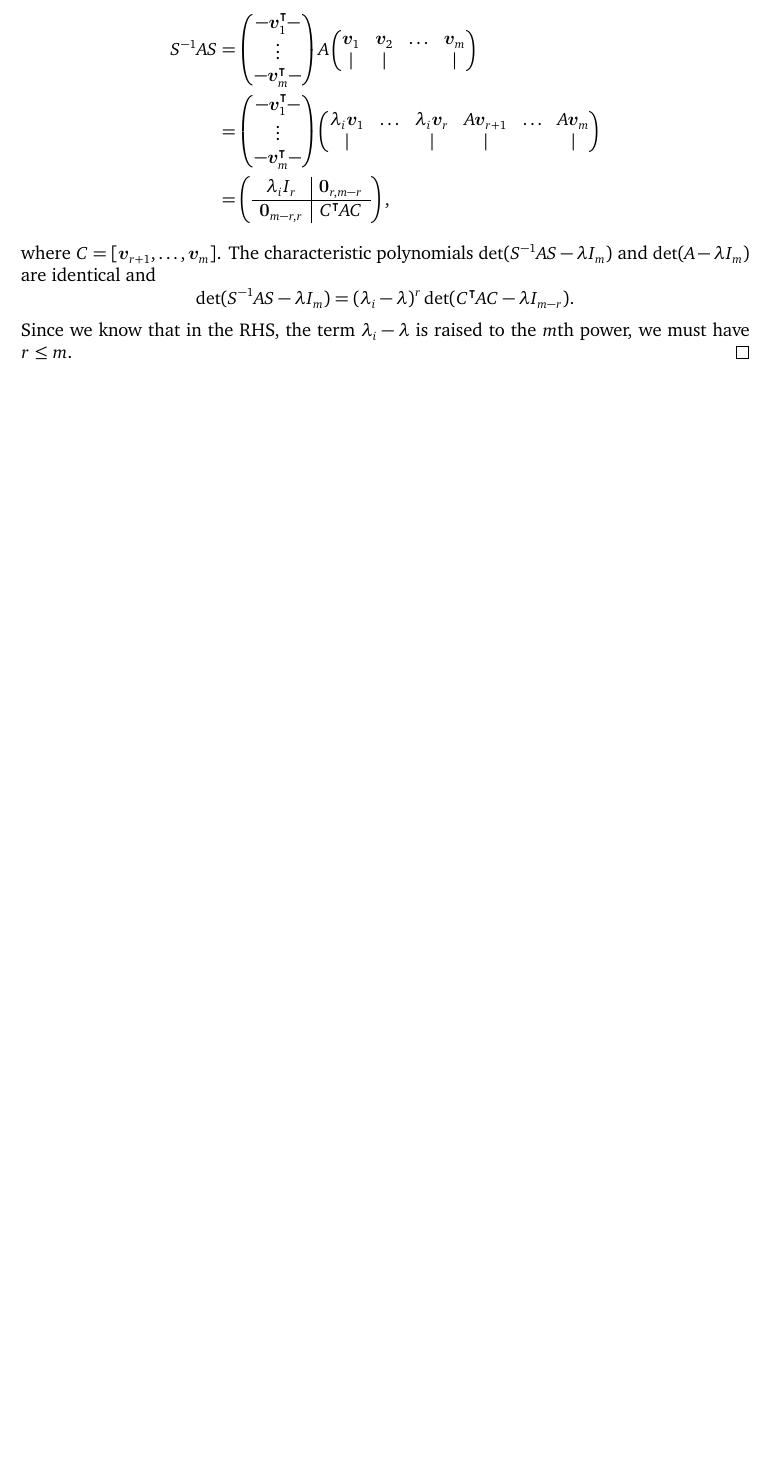
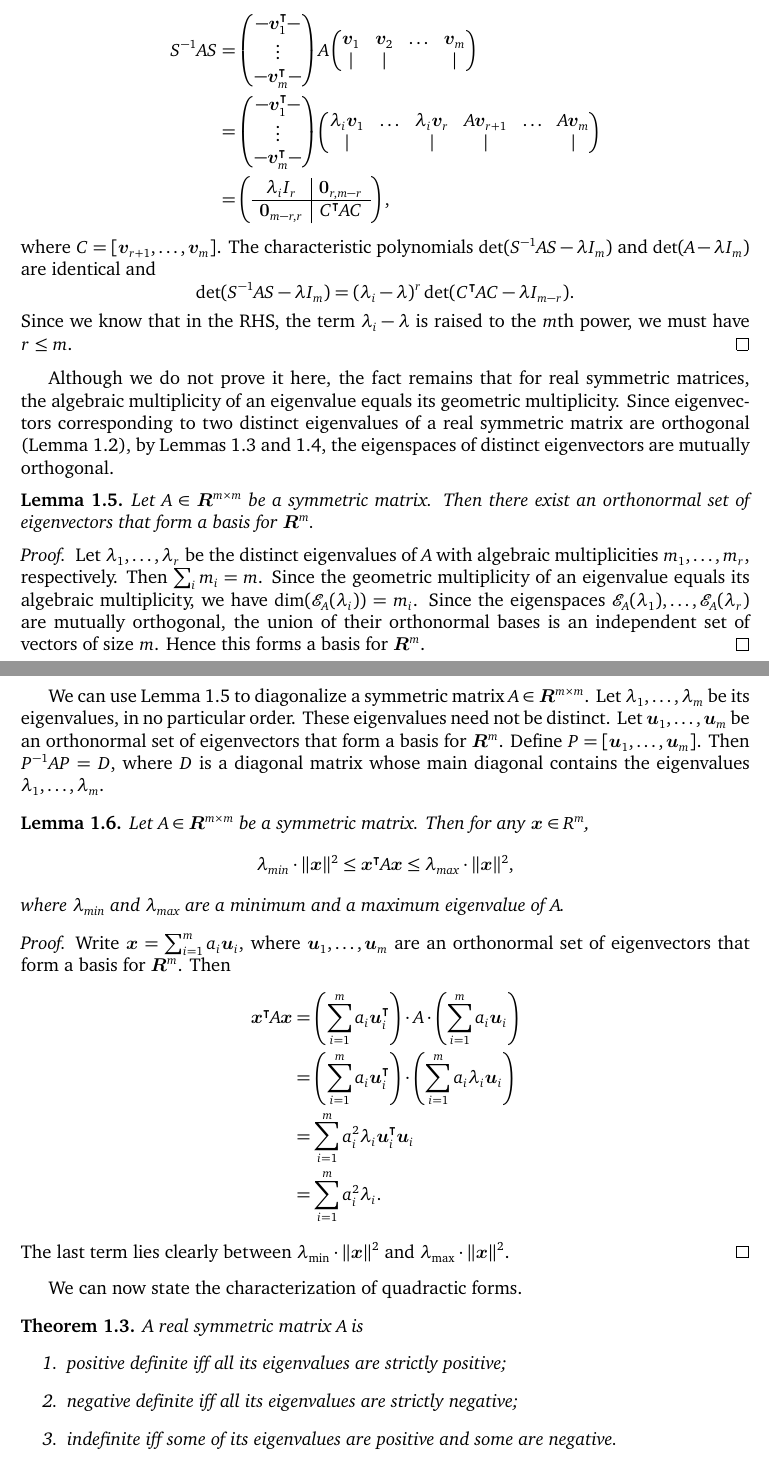
Before and after one commit to somnath1077/MachineLearningExercises, a LaTeX problem sheet (Vector_Calculus/exercises.tex, which reads Vector_Calculus/ch01.tex): part of page 7 of 7 before the commit and two parts of pages 7 and 8 of 8 after it, the two joined at a grey line, cut so that both start at the same text, the shorter picture padded with empty space. Compiled offline with XeLaTeX; a missing font is replaced by an installed copy or a similar font.

Commit message:
charactriation of quadractic forms done

```diff
--- a/Vector_Calculus/ch01.tex
+++ b/Vector_Calculus/ch01.tex
@@ -306,3 +306,67 @@ and
 Since we know that in the RHS, the term $\lambda_i - \lambda$ is raised to the $m$th power,
 we must have $r \leq m$.
 \end{proof}
+
+Although we do not prove it here, the fact remains that for real symmetric
+matrices, the algebraic multiplicity of an eigenvalue equals its geometric
+multiplicity.  Since eigenvectors corresponding to two distinct eigenvalues of
+a real symmetric matrix are orthogonal
+(Lemma~\ref{lemma:orthogonal_eigenvectors}), by Lemmas~\ref{lemma:eigenspace}
+and~\ref{lemma:alg_geom_mult}, the eigenspaces of distinct eigenvectors are
+mutually orthogonal.
+\begin{lemma}\label{lemma:orthonormal_basis}
+Let $A \in \R^{m \times m}$ be a symmetric matrix. Then there exist an
+orthonormal set of eigenvectors that form a basis for $\R^m$.
+\end{lemma}
+\begin{proof}
+Let $\lambda_1, \ldots, \lambda_r$ be the distinct eigenvalues of $A$ with
+algebraic multiplicities $m_1, \ldots, m_r$, respectively. Then $\sum_i m_i =
+m$. Since the geometric multiplicity of an eigenvalue equals its algebraic
+multiplicity, we have $\dim(\eigenspace{A}{\lambda_i}) = m_i$.  Since the
+eigenspaces $\eigenspace{A}{\lambda_1}, \ldots, \eigenspace{A}{\lambda_r}$ are
+mutually orthogonal, the union of their orthonormal bases is an independent set
+of vectors of size~$m$.  Hence this forms a basis for $\R^m$.
+\end{proof}
+
+We can use Lemma~\ref{lemma:orthonormal_basis} to diagonalize a symmetric
+matrix $A \in \R^{m \times m}$.  Let $\lambda_1, \ldots, \lambda_m$ be its
+eigenvalues, in no particular order. These eigenvalues need not be distinct.
+Let $\vect{u}_1, \ldots, \vect{u}_m$ be an orthonormal set of eigenvectors that
+form a basis for $\R^m$. Define $P = [\vect{u}_1, \ldots, \vect{u}_m]$. Then
+$P^{-1} A P = D$, where $D$ is a diagonal matrix whose main diagonal contains
+the eigenvalues $\lambda_1, \ldots, \lambda_m$.
+
+\begin{lemma}
+Let $A \in \R^{m \times m}$ be a symmetric matrix. Then for any $\vect{x} \in R^m$,
+\[
+    \lambda_{\text{min}} \cdot \norm{\vect{x}}^2 \leq \trans{\vect{x}} A \vect{x}
+    \leq \lambda_{\text{max}} \cdot \norm{\vect{x}}^2,
+\]
+where $ \lambda_{\text{min}} $ and $ \lambda_{\text{max}} $ are a minimum
+and a maximum eigenvalue of $A$.
+\end{lemma}
+\begin{proof}
+Write $\vect{x} = \sum_{i = 1}^m a_i \vect{u}_i$, where $\vect{u}_1, \ldots, \vect{u}_m$
+are an orthonormal set of eigenvectors that form a basis for $\R^m$. Then
+\begin{align*}
+\trans{\vect{x}} A \vect{x} & =  \left ( \sum_{i = 1}^m a_i \trans{\vect{u}_i} \right )
+                                 \cdot A \cdot
+                                 \left ( \sum_{i = 1}^m a_i \vect{u}_i \right ) \\
+& =  \left ( \sum_{i = 1}^m a_i \trans{\vect{u}_i} \right ) \cdot
+     \left ( \sum_{i = 1}^m a_i \lambda_i \vect{u}_i \right ) \\
+& = \sum_{i = 1}^{m} a_i^2 \lambda_i \trans{\vect{u}_i} \vect{u}_i \\
+& =  \sum_{i = 1}^{m} a_i^2 \lambda_i.
+\end{align*}
+The last term lies clearly between $ \lambda_{\text{min}} \cdot \norm{\vect{x}}^2 $
+and $\lambda_{\text{max}} \cdot \norm{\vect{x}}^2$.
+\end{proof}
+
+We can now state the characterization of quadractic forms.
+\begin{theorem}
+A real symmetric matrix $A$ is
+\begin{enumerate}
+    \item positive definite iff all its eigenvalues are strictly positive;
+    \item negative definite iff all its eigenvalues are strictly negative;
+    \item indefinite iff some of its eigenvalues are positive and some are negative.
+\end{enumerate}
+\end{theorem}
```
Also changed, not shown: Vector_Calculus/exercises.pdf, Vector_Calculus/ch01.tex (6 more changed lines).
